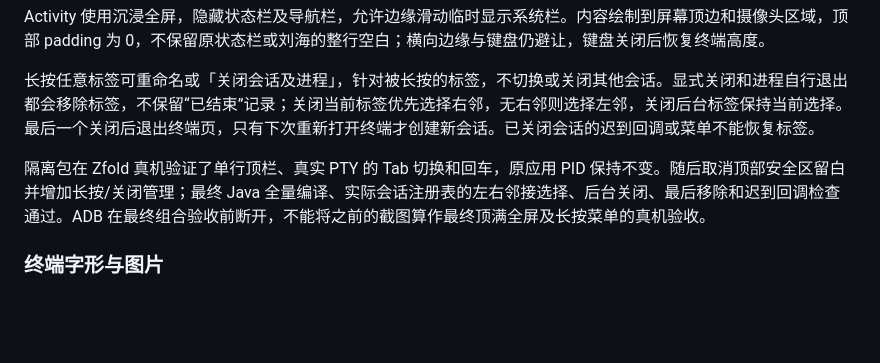
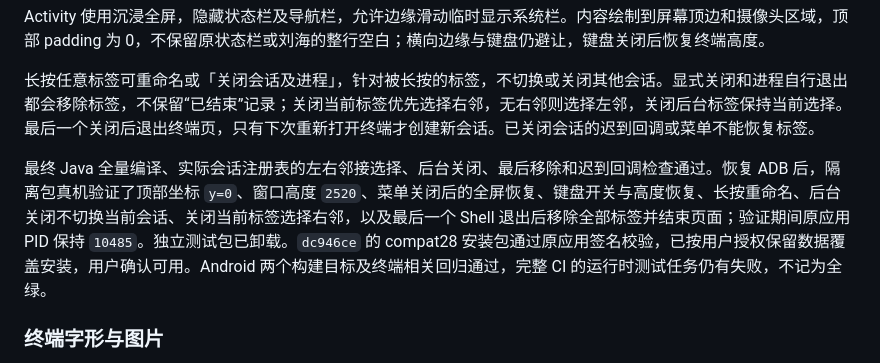
Before and after one commit to albin-zhu/pi-android, a Markdown page: README.md, the part around the change. Drawn GitHub-style; blank space fills up the shorter version.

Commit message:
docs: record final terminal device verification and update

```diff
--- a/README.md
+++ b/README.md
@@ -632,7 +632,7 @@ Activity 使用沉浸全屏，隐藏状态栏及导航栏，允许边缘滑动
 
 长按任意标签可重命名或「关闭会话及进程」，针对被长按的标签，不切换或关闭其他会话。显式关闭和进程自行退出都会移除标签，不保留“已结束”记录；关闭当前标签优先选择右邻，无右邻则选择左邻，关闭后台标签保持当前选择。最后一个关闭后退出终端页，只有下次重新打开终端才创建新会话。已关闭会话的迟到回调或菜单不能恢复标签。
 
-隔离包在 Zfold 真机验证了单行顶栏、真实 PTY 的 Tab 切换和回车，原应用 PID 保持不变。随后取消顶部安全区留白并增加长按/关闭管理；最终 Java 全量编译、实际会话注册表的左右邻接选择、后台关闭、最后移除和迟到回调检查通过。ADB 在最终组合验收前断开，不能将之前的截图算作最终顶满全屏及长按菜单的真机验收。
+最终 Java 全量编译、实际会话注册表的左右邻接选择、后台关闭、最后移除和迟到回调检查通过。恢复 ADB 后，隔离包真机验证了顶部坐标 `y=0`、窗口高度 `2520`、菜单关闭后的全屏恢复、键盘开关与高度恢复、长按重命名、后台关闭不切换当前会话、关闭当前标签选择右邻，以及最后一个 Shell 退出后移除全部标签并结束页面；验证期间原应用 PID 保持 `10485`。独立测试包已卸载。`dc946ce` 的 compat28 安装包通过原应用签名校验，已按用户授权保留数据覆盖安装，用户确认可用。Android 两个构建目标及终端相关回归通过，完整 CI 的运行时测试任务仍有失败，不记为全绿。
 
 
 ### 终端字形与图片
```
